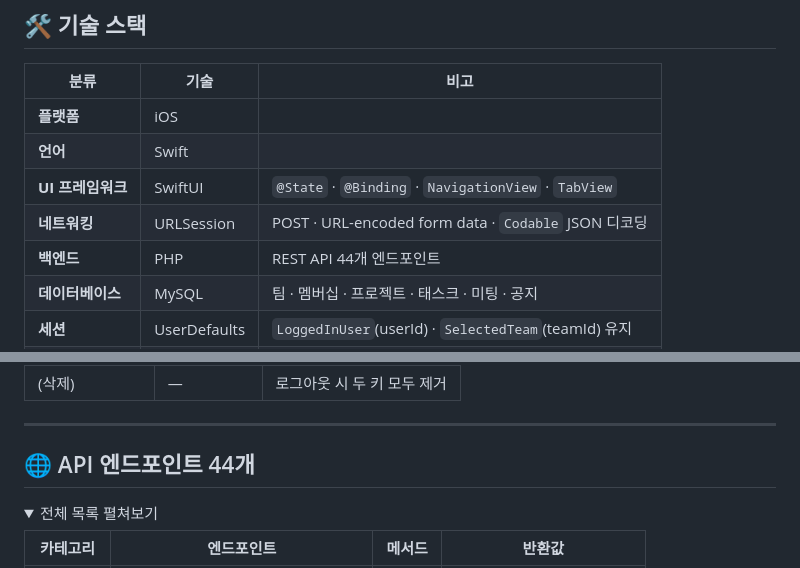
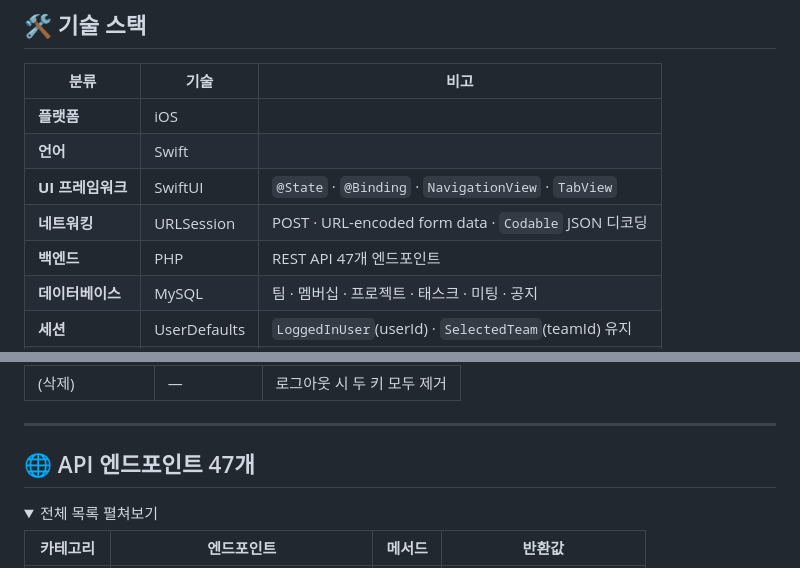
Before and after one commit to summmmmmmin/IPhone_Programming, a Markdown page: README.md, 2 parts joined by grey strips. Rendered like a GitHub page; folded sections open.

```diff
--- a/README.md
+++ b/README.md
@@ -94,7 +94,7 @@
 | **언어** | Swift | |
 | **UI 프레임워크** | SwiftUI | `@State` · `@Binding` · `NavigationView` · `TabView` |
 | **네트워킹** | URLSession | POST · URL-encoded form data · `Codable` JSON 디코딩 |
-| **백엔드** | PHP | REST API 44개 엔드포인트 |
+| **백엔드** | PHP | REST API 47개 엔드포인트 |
 | **데이터베이스** | MySQL | 팀 · 멤버십 · 프로젝트 · 태스크 · 미팅 · 공지 |
 | **세션** | UserDefaults | `LoggedInUser`(userId) · `SelectedTeam`(teamId) 유지 |
 | **이미지** | AsyncImage | 프로필 사진 비동기 로드 |
@@ -197,7 +197,7 @@
 
 ---
 
-## 🌐 API 엔드포인트 44개
+## 🌐 API 엔드포인트 47개
 
 <details>
 <summary>전체 목록 펼쳐보기</summary>
```
